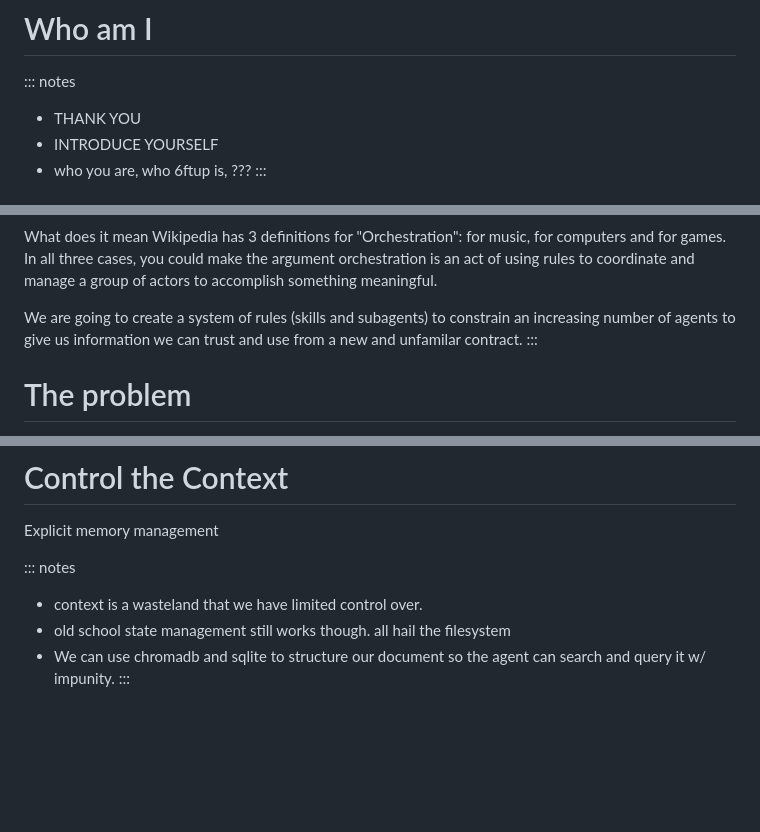
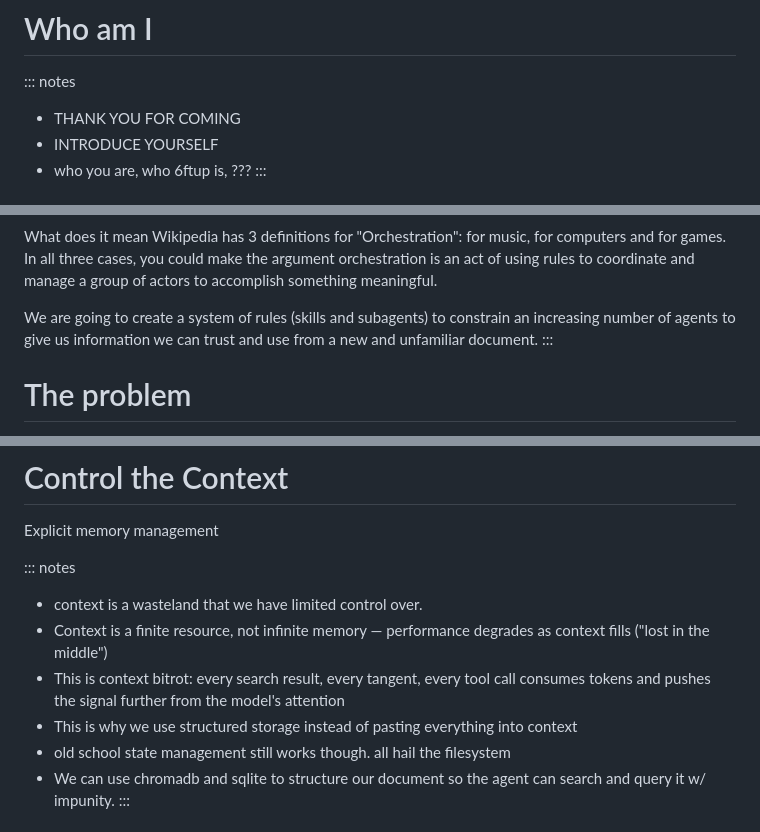
Before and after one commit to sixfeetup/2026_AllThingsAI_OrchestrateAgenticAI, a Markdown page: presentation/outline.md, 3 parts joined by grey strips. Rendered like a GitHub page; blank space fills up the shorter version.

```diff
--- a/presentation/outline.md
+++ b/presentation/outline.md
@@ -23,7 +25,7 @@ _Orchestrate Agentic AI, You Will_
 # Who am I
 
 ::: notes
-- THANK YOU
+- THANK YOU FOR COMING
 - INTRODUCE YOURSELF
 - who you are, who 6ftup is, ???
 :::
@@ -144,6 +151,6 @@ cases, you could make the argument orchestration is an act of using
 rules to coordinate and manage a group of actors to accomplish
 something meaningful.
 
-We are going to create a system of rules (skills and subagents) to constrain an increasing number of agents to give us information we can trust and use from a new and unfamilar contract.
+We are going to create a system of rules (skills and subagents) to constrain an increasing number of agents to give us information we can trust and use from a new and unfamiliar document.
 :::
 
@@ -178,6 +188,9 @@ Explicit memory management
 
 ::: notes
 - context is a wasteland that we have limited control over.
+- Context is a finite resource, not infinite memory — performance degrades as context fills ("lost in the middle")
+- This is context bitrot: every search result, every tangent, every tool call consumes tokens and pushes the signal further from the model's attention
+- This is why we use structured storage instead of pasting everything into context
 - old school state management still works though. all hail the filesystem
 - We can use chromadb and sqlite to structure our document so the
   agent can search and query it w/ impunity.
```
Also changed, not shown: other parts of presentation/outline.md (+34 -8 lines).
